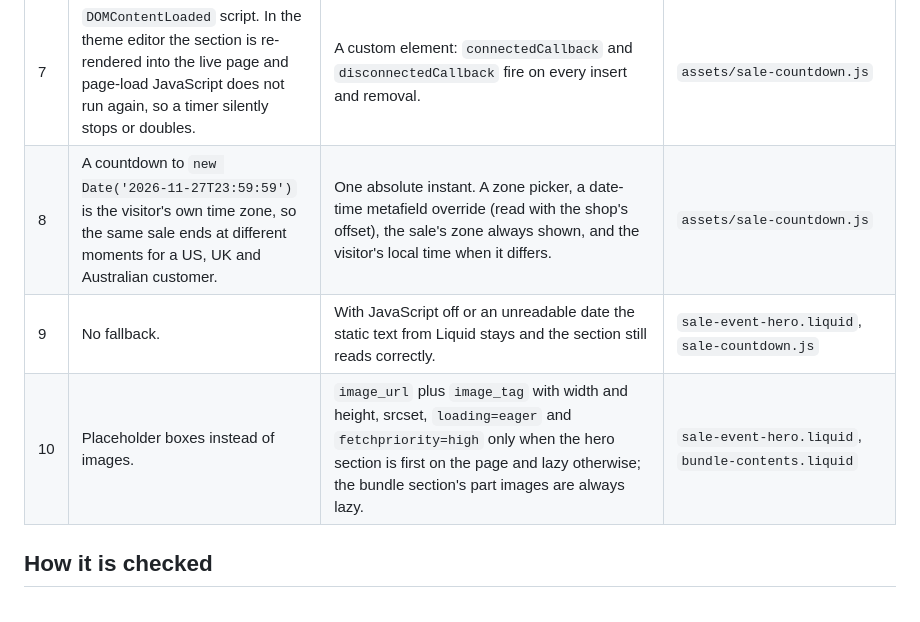
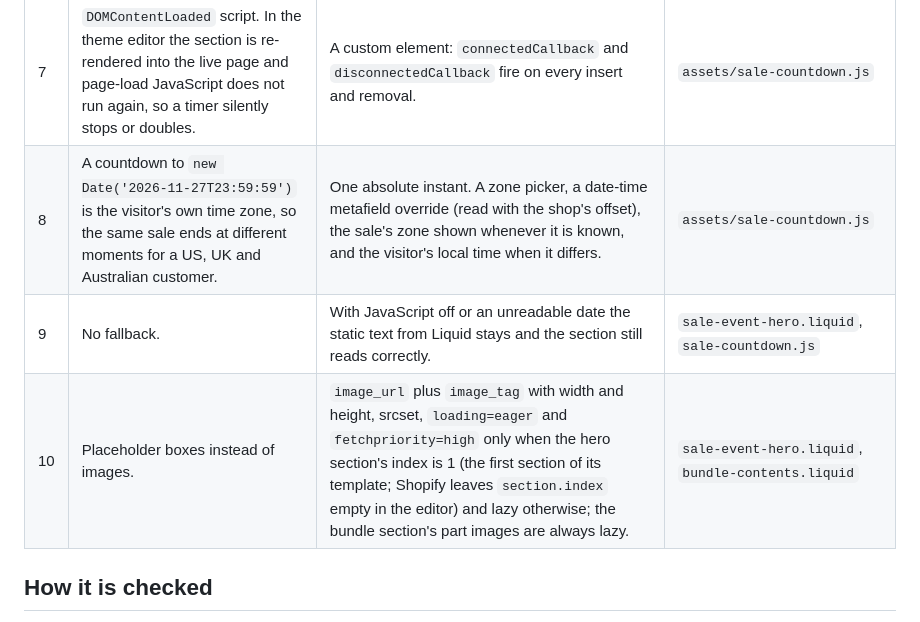
Before and after one commit to Exalt24/shopify-theme-lab, a Markdown page: docs/CONVERSION.md, the part around the change. Rendered like a GitHub page.

```diff
--- a/docs/CONVERSION.md
+++ b/docs/CONVERSION.md
@@ -12,9 +12,9 @@ Input: `design-source/winter-sale.html` (one HTML file). Output: `sections/sale-
 | 5 | English text baked into the markup. | Merchant text is a setting; fixed words go through `t`. | `locales/en.default.json` |
 | 6 | Content baked into the markup (product names, prices). | The bundle reads real products from a metafield list and real prices from the variants, formatted with `money` so Markets currency applies. | `sections/bundle-contents.liquid` |
 | 7 | `DOMContentLoaded` script. In the theme editor the section is re-rendered into the live page and page-load JavaScript does not run again, so a timer silently stops or doubles. | A custom element: `connectedCallback` and `disconnectedCallback` fire on every insert and removal. | `assets/sale-countdown.js` |
-| 8 | A countdown to `new Date('2026-11-27T23:59:59')` is the visitor's own time zone, so the same sale ends at different moments for a US, UK and Australian customer. | One absolute instant. A zone picker, a date-time metafield override (read with the shop's offset), the sale's zone always shown, and the visitor's local time when it differs. | `assets/sale-countdown.js` |
+| 8 | A countdown to `new Date('2026-11-27T23:59:59')` is the visitor's own time zone, so the same sale ends at different moments for a US, UK and Australian customer. | One absolute instant. A zone picker, a date-time metafield override (read with the shop's offset), the sale's zone shown whenever it is known, and the visitor's local time when it differs. | `assets/sale-countdown.js` |
 | 9 | No fallback. | With JavaScript off or an unreadable date the static text from Liquid stays and the section still reads correctly. | `sale-event-hero.liquid`, `sale-countdown.js` |
-| 10 | Placeholder boxes instead of images. | `image_url` plus `image_tag` with width and height, srcset, `loading=eager` and `fetchpriority=high` only when the hero section is first on the page and lazy otherwise; the bundle section's part images are always lazy. | `sale-event-hero.liquid`, `bundle-contents.liquid` |
+| 10 | Placeholder boxes instead of images. | `image_url` plus `image_tag` with width and height, srcset, `loading=eager` and `fetchpriority=high` only when the hero section's index is 1 (the first section of its template; Shopify leaves `section.index` empty in the editor) and lazy otherwise; the bundle section's part images are always lazy. | `sale-event-hero.liquid`, `bundle-contents.liquid` |
 
 ## How it is checked
 
```
Also changed, not shown: README.md (+5 -5 lines), preview/phone-390.png, 2 other files.
